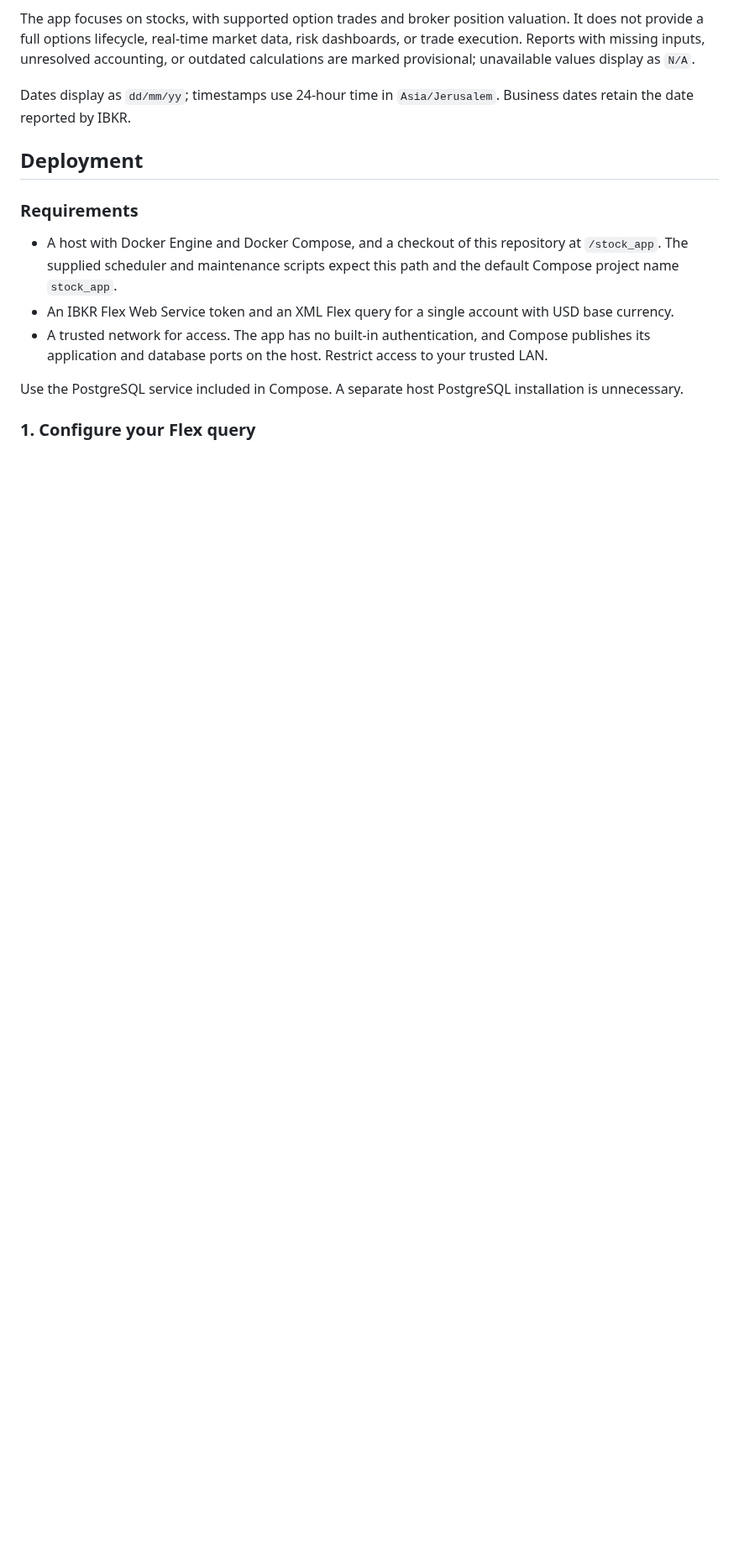
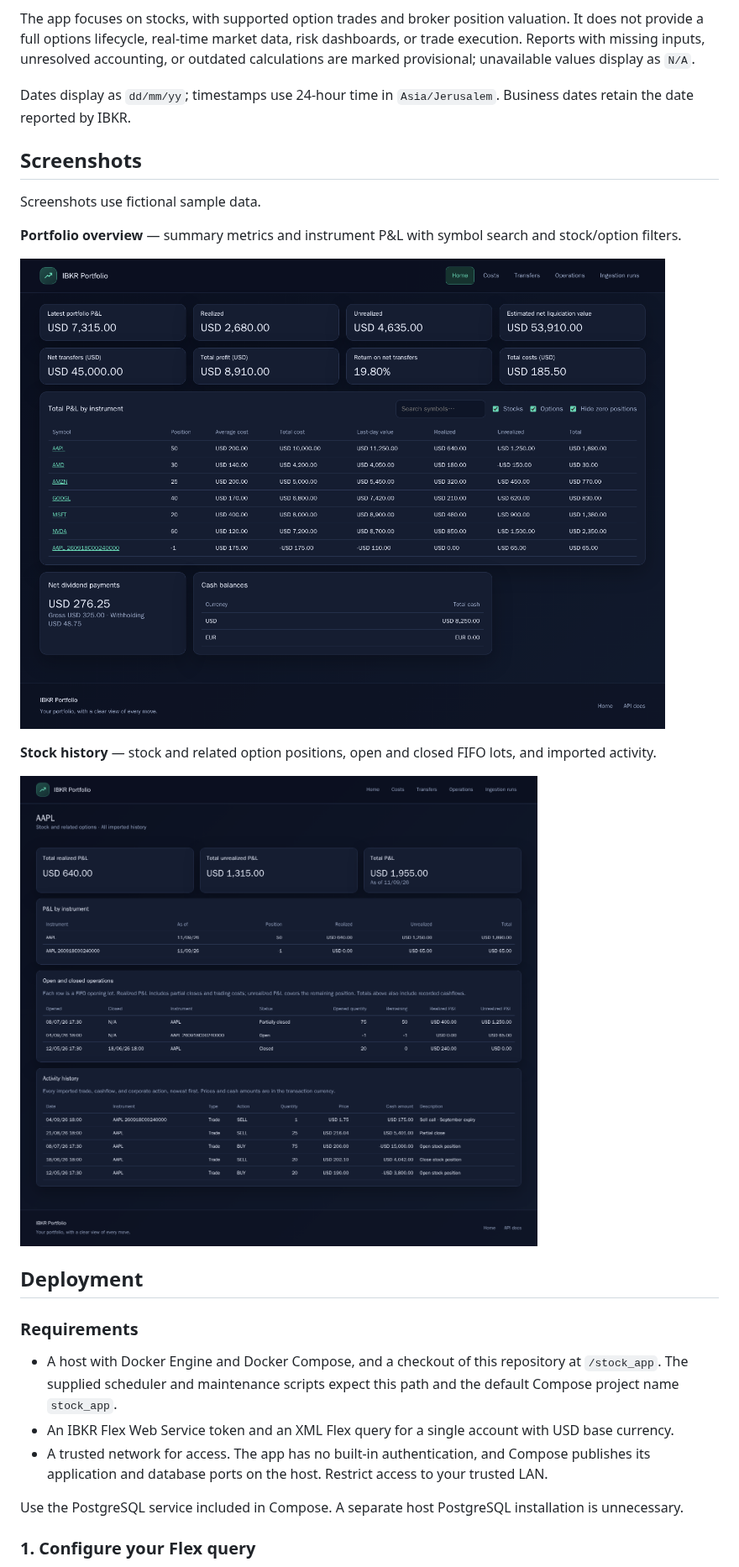
Before and after one commit to stepanov1975/ibkr-flex-ledger, a Markdown page: README.md, the part around the change. Shown at 84% size. Drawn GitHub-style; pictures changed too: docs/images/portfolio.png (added), docs/images/stock-history.png (added); blank space fills up the shorter version.

Commit message:
docs: add sample portfolio and stock history screenshots

```diff
--- a/README.md
+++ b/README.md
@@ -16,6 +16,18 @@ Self-hosted portfolio accounting and analytics for Interactive Brokers (IBKR) Fl
 The app focuses on stocks, with supported option trades and broker position valuation. It does not provide a full options lifecycle, real-time market data, risk dashboards, or trade execution. Reports with missing inputs, unresolved accounting, or outdated calculations are marked provisional; unavailable values display as `N/A`.
 
 Dates display as `dd/mm/yy`; timestamps use 24-hour time in `Asia/Jerusalem`. Business dates retain the date reported by IBKR.
+
+## Screenshots
+
+Screenshots use fictional sample data.
+
+**Portfolio overview** — summary metrics and instrument P&L with symbol search and stock/option filters.
+
+![Portfolio overview with summary metrics, symbol search, and Stocks and Options filters](docs/images/portfolio.png)
+
+**Stock history** — stock and related option positions, open and closed FIFO lots, and imported activity.
+
+![Stock history showing P&L, stock and option positions, FIFO lots, and trade history](docs/images/stock-history.png)
 
 ## Deployment
 
```
